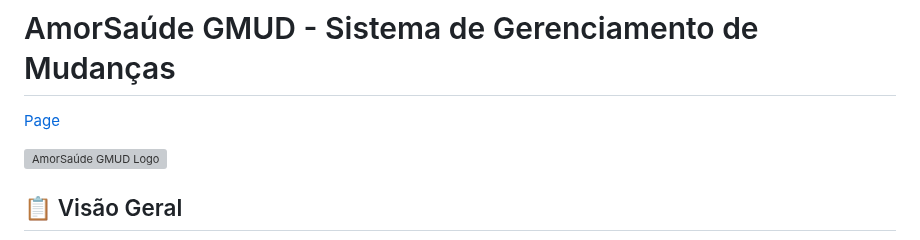
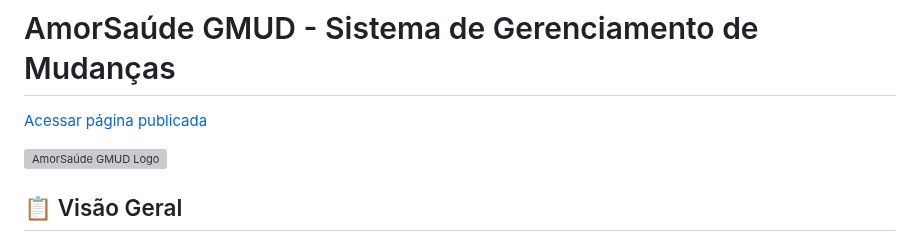
Before and after one commit to techamorsaude/gmud-generator, a Markdown page: README.md, the part around the change. Rendered like a GitHub page; grey boxes are pictures that could not be loaded.

```diff
--- a/README.md
+++ b/README.md
@@ -1,6 +1,6 @@
 # AmorSaúde GMUD - Sistema de Gerenciamento de Mudanças
 
-[Page](https://techamorsaude.github.io/gmud-generator)
+[Acessar página publicada](https://techamorsaude.github.io/gmud-generator)
 
 ![AmorSaúde GMUD Logo](https://www.amorsaude.com.br/wp-content/themes/amorsaude/assets/images/amorsaude-logo.svg)
 
```
